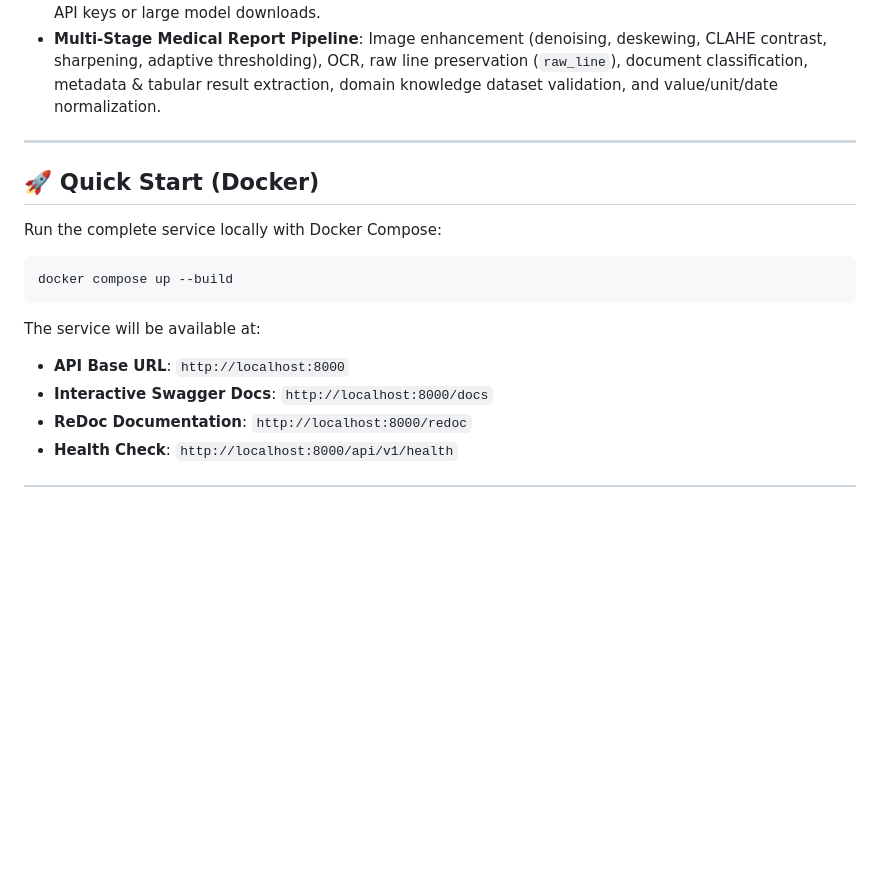
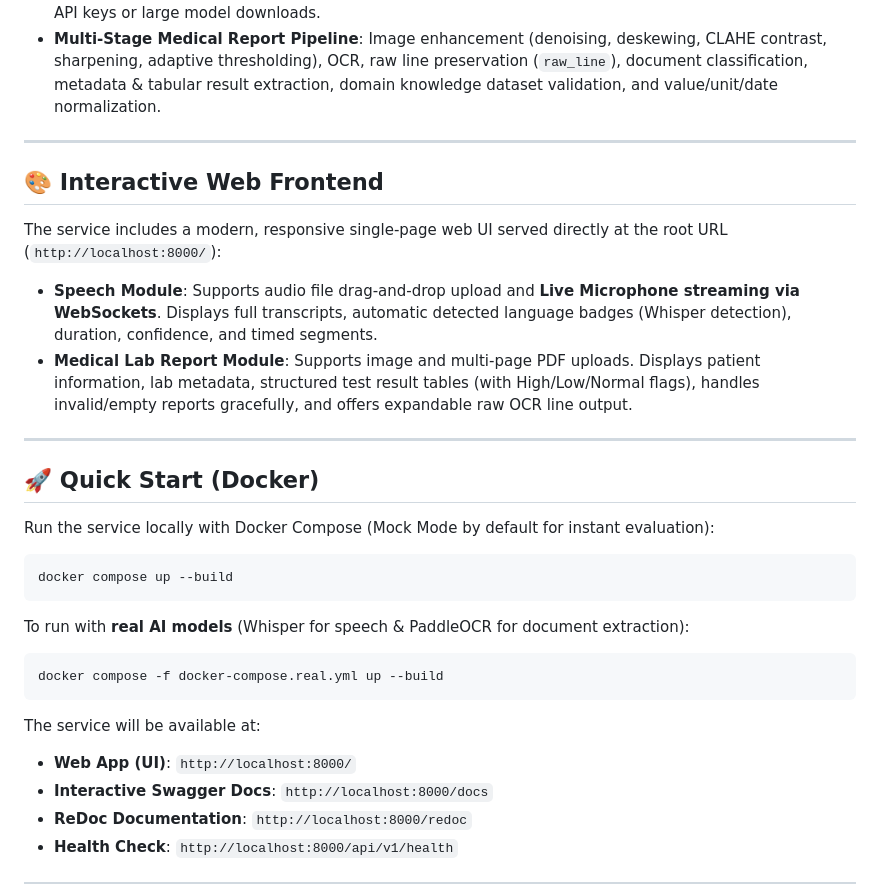
Before and after one commit to Rijwanul-10/Speech-Document-Extractor, a Markdown page: README.md, the part around the change. GitHub-like rendering; blank space fills up the shorter version.

Commit message:
docs: update README with frontend UI features and real AI docker compose guide

````diff
--- a/README.md
+++ b/README.md
@@ -20,16 +20,30 @@ An production-inspired AI backend service built with **FastAPI**, exposing two i
 
 ---
 
+## 🎨 Interactive Web Frontend
+
+The service includes a modern, responsive single-page web UI served directly at the root URL (`http://localhost:8000/`):
+- **Speech Module**: Supports audio file drag-and-drop upload and **Live Microphone streaming via WebSockets**. Displays full transcripts, automatic detected language badges (Whisper detection), duration, confidence, and timed segments.
+- **Medical Lab Report Module**: Supports image and multi-page PDF uploads. Displays patient information, lab metadata, structured test result tables (with High/Low/Normal flags), handles invalid/empty reports gracefully, and offers expandable raw OCR line output.
+
+---
+
 ## 🚀 Quick Start (Docker)
 
-Run the complete service locally with Docker Compose:
+Run the service locally with Docker Compose (Mock Mode by default for instant evaluation):
 
 ```bash
 docker compose up --build
 ```
 
+To run with **real AI models** (Whisper for speech & PaddleOCR for document extraction):
+
+```bash
+docker compose -f docker-compose.real.yml up --build
+```
+
 The service will be available at:
-- **API Base URL**: `http://localhost:8000`
+- **Web App (UI)**: `http://localhost:8000/`
 - **Interactive Swagger Docs**: `http://localhost:8000/docs`
 - **ReDoc Documentation**: `http://localhost:8000/redoc`
 - **Health Check**: `http://localhost:8000/api/v1/health`
````
